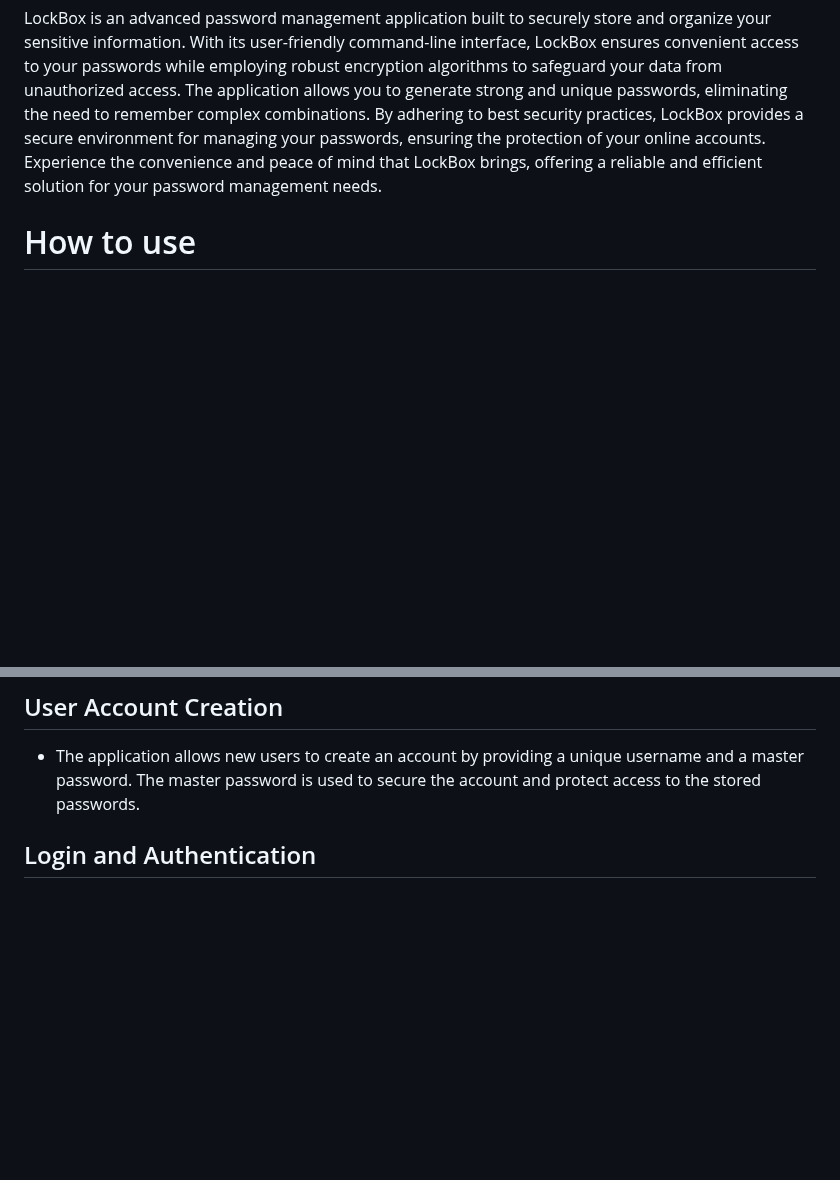
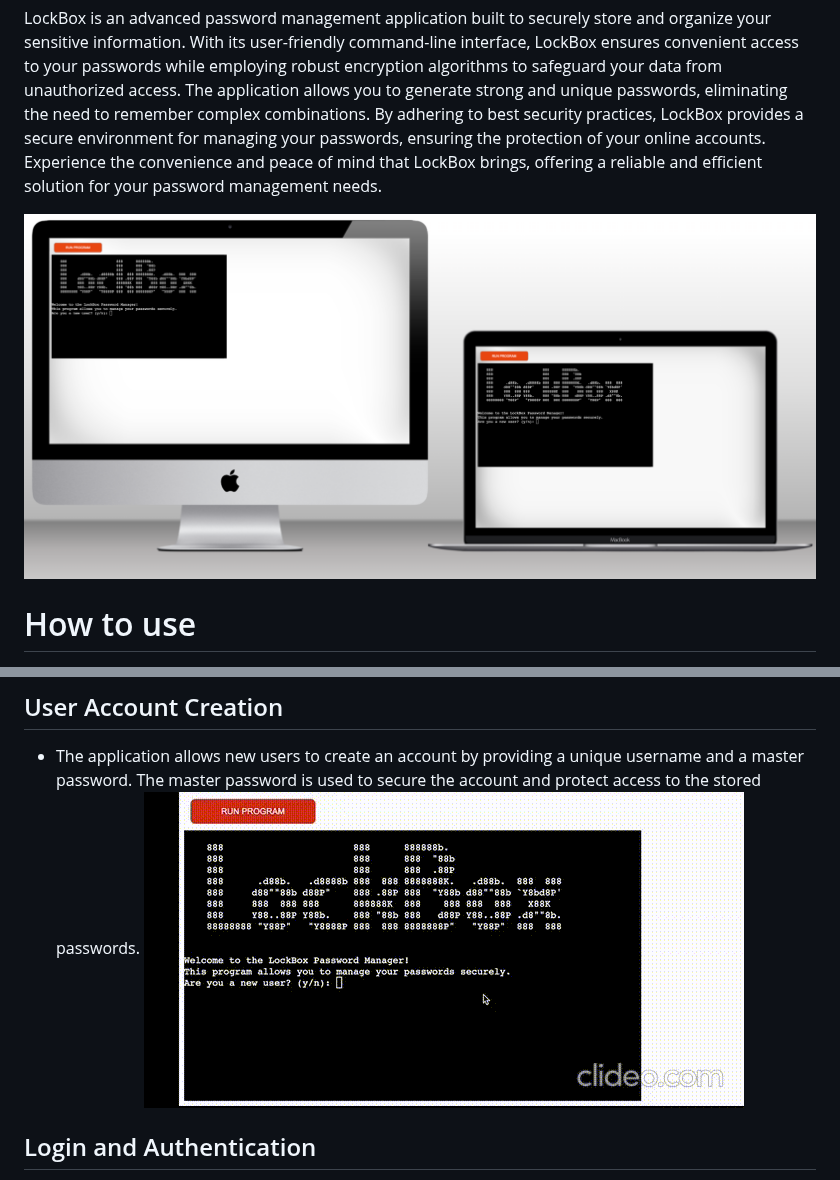
Before and after one commit to jflets/LockBox, a Markdown page: README.md, 2 parts joined by grey strips. GitHub-like rendering; blank space fills up the shorter version.

Commit message:
Add mockup and gif to README.md

```diff
--- a/README.md
+++ b/README.md
@@ -1,6 +1,8 @@
 # LockBox
 
 LockBox is an advanced password management application built to securely store and organize your sensitive information. With its user-friendly command-line interface, LockBox ensures convenient access to your passwords while employing robust encryption algorithms to safeguard your data from unauthorized access. The application allows you to generate strong and unique passwords, eliminating the need to remember complex combinations. By adhering to best security practices, LockBox provides a secure environment for managing your passwords, ensuring the protection of your online accounts. Experience the convenience and peace of mind that LockBox brings, offering a reliable and efficient solution for your password management needs.
+
+![Mockup](assets/images/mockup.png)
 
 # How to use
 
@@ -55,6 +57,7 @@ I also used termios and tty modules to manipulate the terminal so that I could d
 ## User Account Creation
 
 - The application allows new users to create an account by providing a unique username and a master password. The master password is used to secure the account and protect access to the stored passwords.
+  ![New account creation](assets/images/python-terminal-new-user.gif)
 
 ## Login and Authentication
 
```
